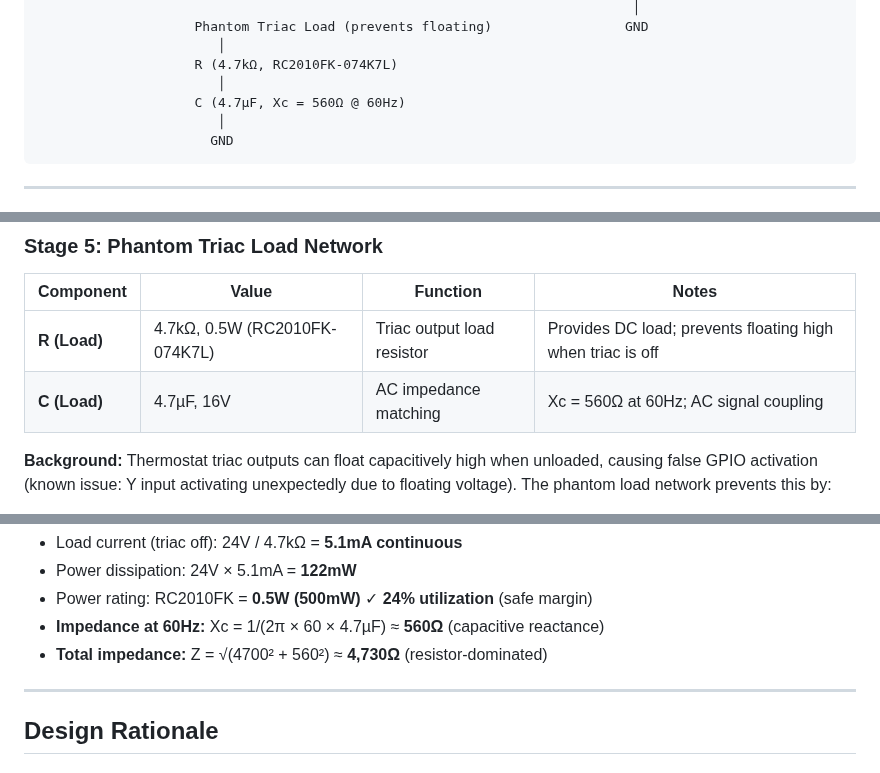
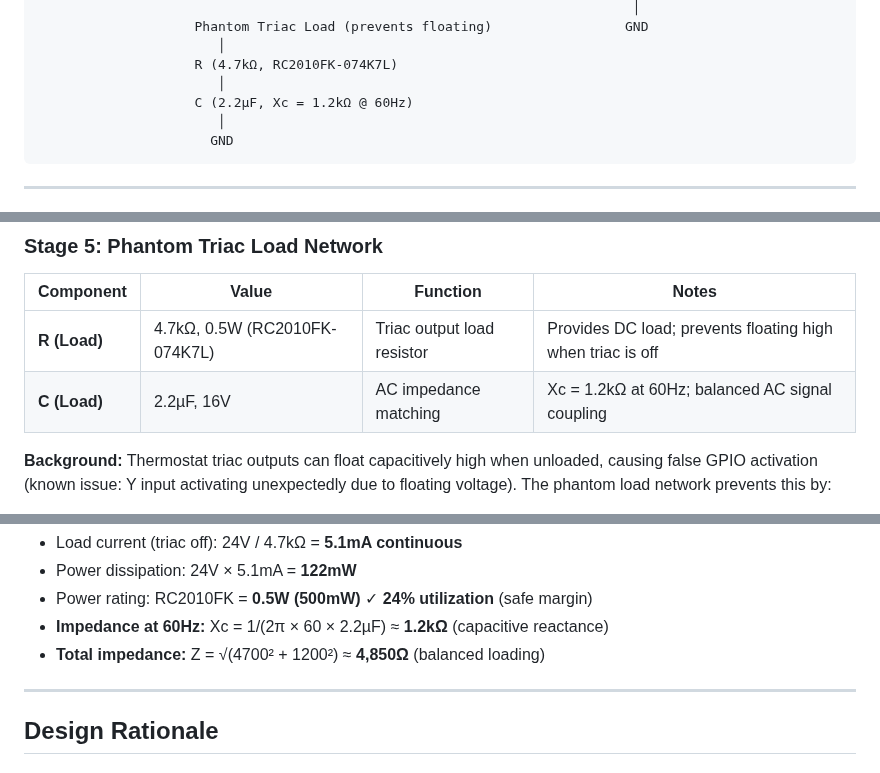
Before and after one commit to alpauna/GoodmanHPCtrl, a Markdown page: docs/input-circuit-design.md, 3 parts joined by grey strips. GitHub-like rendering.

Commit message:
Adjust phantom triac load to 2.2µF (Xc = 1.2kΩ @ 60Hz)
- Changed phantom load capacitor from 4.7µF to 2.2µF
- Capacitive reactance at 60Hz: Xc = 1.2kΩ (balanced loading)
- Total impedance: ~4,850Ω (less aggressive than 560Ω)
- Reduces stress on both boards in dual-board system
- Maintains 4.7kΩ resistor for stable DC load (5.1mA, 122mW)

Co-Authored-By: Claude Haiku 4.5 <noreply@anthropic.com>

````diff
--- a/docs/input-circuit-design.md
+++ b/docs/input-circuit-design.md
@@ -35,7 +35,7 @@ All four digital inputs (LPS, DFT, Y, O) use identical 24V AC signal conditionin
                        │
                     R (4.7kΩ, RC2010FK-074K7L)
                        │
-                    C (4.7µF, Xc = 560Ω @ 60Hz)
+                    C (2.2µF, Xc = 1.2kΩ @ 60Hz)
                        │
                       GND
 ```
@@ -105,7 +105,7 @@ All four digital inputs (LPS, DFT, Y, O) use identical 24V AC signal conditionin
 | Component | Value | Function | Notes |
 |-----------|-------|----------|-------|
 | **R (Load)** | 4.7kΩ, 0.5W (RC2010FK-074K7L) | Triac output load resistor | Provides DC load; prevents floating high when triac is off |
-| **C (Load)** | 4.7µF, 16V | AC impedance matching | Xc = 560Ω at 60Hz; AC signal coupling |
+| **C (Load)** | 2.2µF, 16V | AC impedance matching | Xc = 1.2kΩ at 60Hz; balanced AC signal coupling |
 
 **Background:**
 Thermostat triac outputs can float capacitively high when unloaded, causing false GPIO activation (known issue: Y input activating unexpectedly due to floating voltage). The phantom load network prevents this by:
@@ -119,8 +119,8 @@ Thermostat triac outputs can float capacitively high when unloaded, causing fals
 - Load current (triac off): 24V / 4.7kΩ = **5.1mA continuous**
 - Power dissipation: 24V × 5.1mA = **122mW**
 - Power rating: RC2010FK = **0.5W (500mW)** ✓ **24% utilization** (safe margin)
-- **Impedance at 60Hz:** Xc = 1/(2π × 60 × 4.7µF) ≈ **560Ω** (capacitive reactance)
-- **Total impedance:** Z = √(4700² + 560²) ≈ **4,730Ω** (resistor-dominated)
+- **Impedance at 60Hz:** Xc = 1/(2π × 60 × 2.2µF) ≈ **1.2kΩ** (capacitive reactance)
+- **Total impedance:** Z = √(4700² + 1200²) ≈ **4,850Ω** (balanced loading)
 
 ---
 
````
Also changed, not shown: other parts of docs/input-circuit-design.md (+1 -1 lines).
